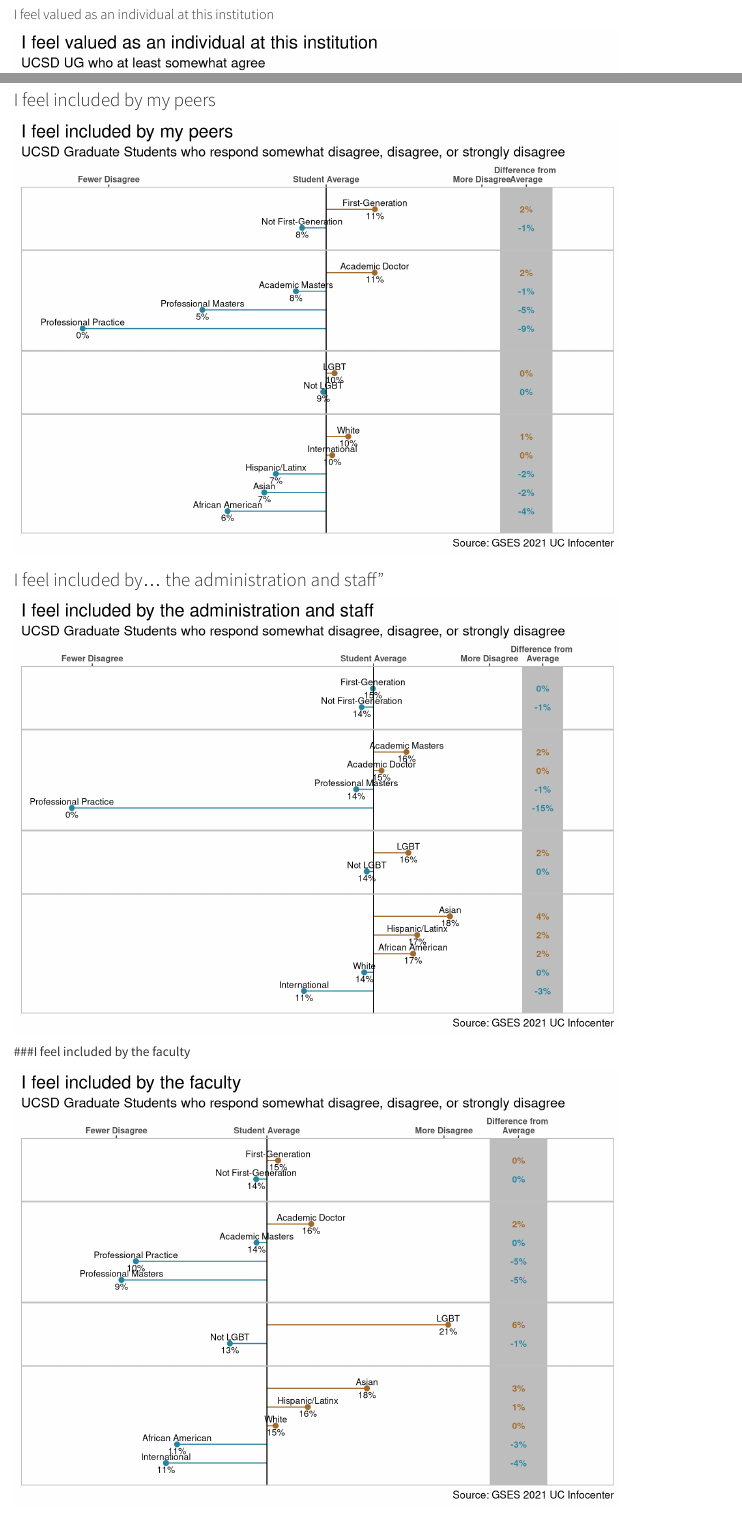
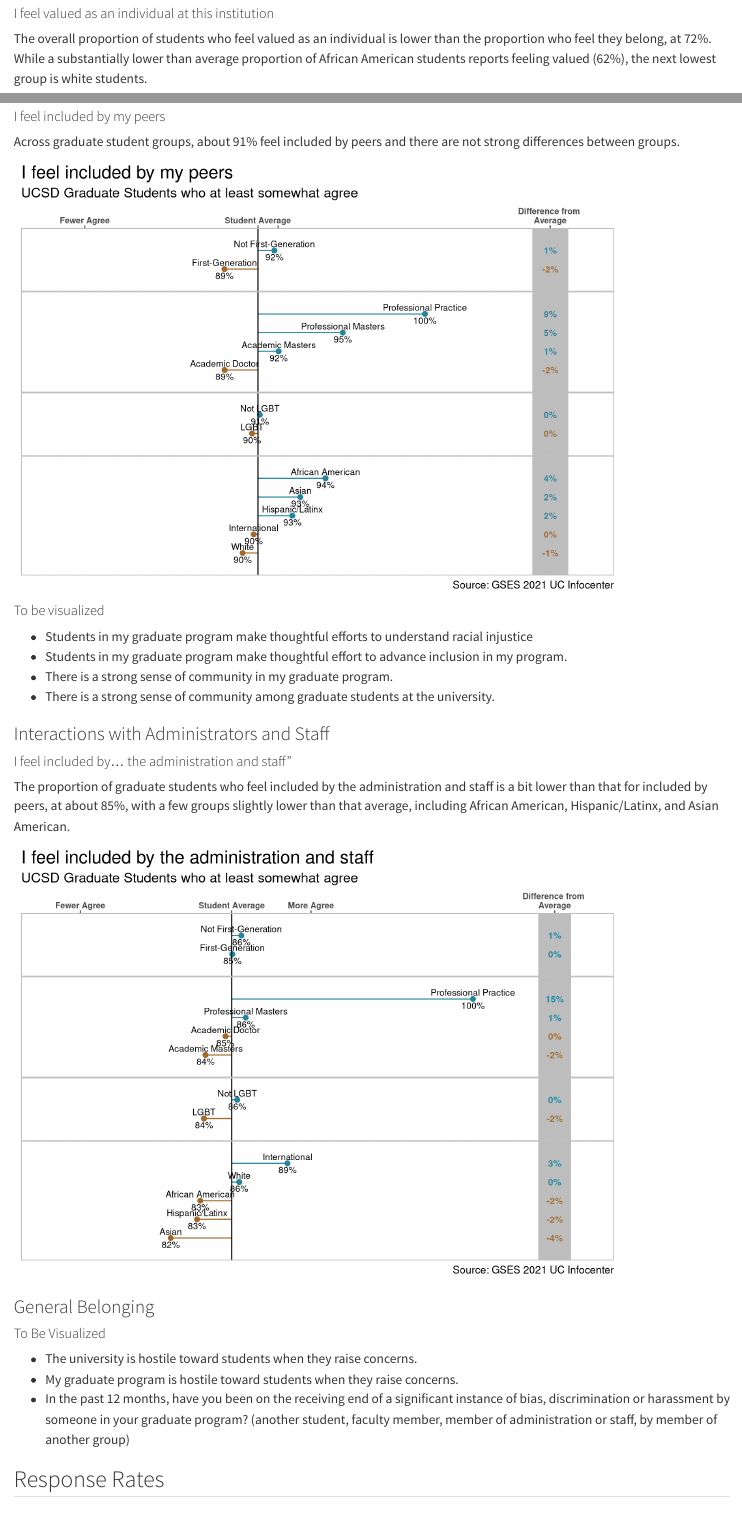
Before and after one commit to raghoo2k/UCSD_Gaps_Quarto, a Quarto document (C5_Sense.qmd): the page in a window 1100 px wide, from 1330 px down before the commit and from 1410 px down after it, so that both start at the same text, and a second part further down, joined at a grey line. Rendered offline with R 4.5, knitr and Pandoc in place of Quarto, with nearby package versions; some code elsewhere in the file could not run offline.

Commit message:
Make Sense of Belonging Graduate student data positive framed, adding missing question to be visualized to Sense of Belonging Chapter

````diff
--- a/C5_Sense.qmd
+++ b/C5_Sense.qmd
@@ -128,6 +129,8 @@ plot_group_comp(belong_2022, cols_pos)%>%
 
 
 #### I feel valued as an individual at this institution
+
+The overall proportion of students who feel valued as an individual is lower than the proportion who feel they belong, at 72%. While a substantially lower than average proportion of African American students reports feeling valued (62%), the next lowest group is white students.
 
 ```{r}
 #| label: valued_2022
@@ -307,4 +310,3 @@ While not strictly about Sense of Belonging, a summary of student involvement in
 
 The student groups available in publicly available data differ slightly for graduate students. The following draw from the UC Graduate Student Experience Survey in 2021.  Please refer to @sec-UCGSES for more on UCGSES. Please note that there are a very small number of "Professional Practice" (MD, Pharm.D.) student respondents (~31) on these questions, which skew more positive than the graduate student body average. The response count for African American graduate students is also small (18).  Interpret these trends with additional caution.
 
-### I feel included by my peers
@@ -311,3 +346,6 @@ The student groups available in publicly available data differ slightly for grad
+#### I feel included by my peers
+
+Across graduate student groups, about 91% feel included by peers and there are not strong differences between groups.
 ```{r}
 #| label: include_peers
 #| echo: FALSE
@@ -317,20 +355,30 @@ The student groups available in publicly available data differ slightly for grad
 include_peers_2021<-gses%>%
   filter(q=="I feel included by... my peers")%>%
   clean_vibe_agree(.)%>%
-  collapse_negative_vibe(.)%>%
+  collapse_positive_vibe(.)%>%
     mutate(all=filter(., comp=="All")%$% value)%>%
   create_diff_cols(.)%>%
   filter(group_label!="All")
 
-plot_group_comp(include_peers_2021, cols_neg)%>%
-  plot_diff_rect(., include_peers_2021,.0,.18, "Fewer Disagree", "More Disagree")+
+plot_group_comp(include_peers_2021, cols_pos)%>%
+  plot_diff_rect(., include_peers_2021,.8,1.08, "Fewer Agree","")+
   labs(title="I feel included by my peers",
          caption=caption_grad,
-      subtitle = "UCSD Graduate Students who respond somewhat disagree, disagree, or strongly disagree")
+      subtitle = "UCSD Graduate Students who at least somewhat agree")
  ggsave("viz/sob/included_2021.png", width=9, height=5, units="in", dpi=300)
 ```
 
-### I feel included by... the administration and staff"
+#### To be visualized
+* Students in my graduate program make thoughtful efforts to understand racial injustice
+* Students in my graduate program make thoughtful effort to advance inclusion in my program.
+* There is a strong sense of community in my graduate program.
+* There is a strong sense of community among graduate students at the university.
+
+
+### Interactions with Administrators and Staff
+
+#### I feel included by... the administration and staff"
+The proportion of graduate students who feel included by the administration and staff is a bit lower than that for included by peers, at about 85%, with a few groups slightly lower than that average, including African American, Hispanic/Latinx, and Asian American.
 
 ```{r}
 #| label: include_admin
@@ -340,40 +388,23 @@ plot_group_comp(include_peers_2021, cols_neg)%>%
 include_admin_2021<-gses%>%
   filter(q=="I feel included by... the administration and staff")%>%
   clean_vibe_agree(.)%>%
-  collapse_negative_vibe(.)%>%
+  collapse_positive_vibe(.)%>%
     mutate(all=filter(., comp=="All")%$% value)%>%
   create_diff_cols(.)%>%
   filter(group_label!="All")
 
-plot_group_comp(include_admin_2021, cols_neg)%>%
-  plot_diff_rect(., include_admin_2021,0,.24, "Fewer Disagree", "More Disagree")+
+plot_group_comp(include_admin_2021, cols_pos)%>%
+  plot_diff_rect(., include_admin_2021,.75,1.06, "Fewer Agree", "More Agree")+
   labs(title="I feel included by the administration and staff",
          caption=caption_grad,
-      subtitle = "UCSD Graduate Students who respond somewhat disagree, disagree, or strongly disagree")
+      subtitle = "UCSD Graduate Students who at least somewhat agree")
  ggsave("viz/sob/included_admin_2021.png", width=9, height=5, units="in", dpi=300)
 ```
- ###I feel included by the faculty
-
-```{r}
-#| label: include_fac
-#| echo: FALSE
-#| warning: FALSE
-
-include_fac_2021<-gses%>%
-  filter(q=="I feel included by... the faculty")%>%
-  clean_vibe_agree(.)%>%
-  collapse_negative_vibe(.)%>%
-    mutate(all=filter(., comp=="All")%$% value)%>%
-  create_diff_cols(.)%>%
-  filter(group_label!="All")
-
-plot_group_comp(include_fac_2021, cols_neg)%>%
-  plot_diff_rect(., include_fac_2021,.08,.24, "Fewer Disagree", "More Disagree")+
-  labs(title="I feel included by the faculty",
-         caption=caption_grad,
-      subtitle = "UCSD Graduate Students who respond somewhat disagree, disagree, or strongly disagree")
- ggsave("viz/sob/included_fac_2021.png", width=9, height=5, units="in", dpi=300)
-```
+### General Belonging
+#### To Be Visualized
+* The university is hostile toward students when they raise concerns.
+* My graduate program is hostile toward students when they raise concerns.
+* In the past 12 months, have you been on the receiving end of a significant instance of bias, discrimination or harassment by someone in your graduate program? (another student, faculty member, member of administration or staff, by member of another group)
 
 ## Response Rates {#sec-sob-rr}
 
````
Also changed, not shown: _quarto.yml (+1 -1 lines), index.qmd (+27 -3 lines), viz/intro/Airtable Header.png (added), viz/sob/belong_2022.png, viz/sob/belong_time.png (added), viz/sob/channel_diss_2022.png, viz/sob/climate_edi_2022.png, viz/sob/included_2021.png, viz/sob/included_admin_2021.png, viz/sob/included_fac_2021.png, viz/sob/overall_soc_2022.png, viz/sob/valued_2022.png, viz/sob/welcome_2022.png, C5_Sense.qmd (54 more changed lines), 2 other files.
